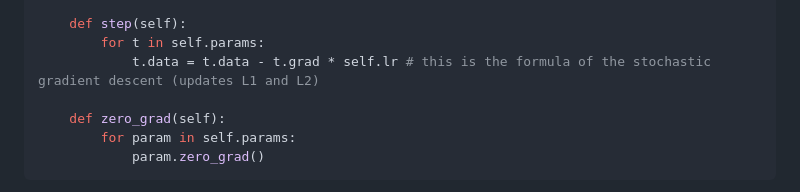
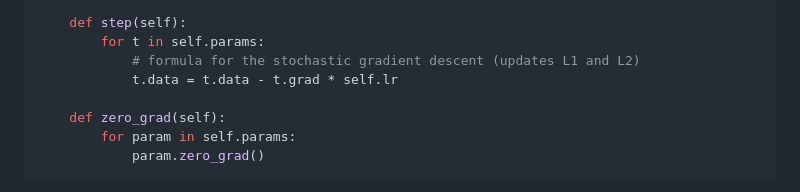
Before and after one commit to goncalogiga/edunets, a Markdown page: README.md, the part around the change. GitHub-like rendering.

Commit message:
Working on the README

```diff
--- a/README.md
+++ b/README.md
@@ -130,7 +130,8 @@ class SGD:
 
     def step(self):
         for t in self.params:
-            t.data = t.data - t.grad * self.lr # this is the formula of the stochastic gradient descent (updates L1 and L2)
+            # formula for the stochastic gradient descent (updates L1 and L2)
+            t.data = t.data - t.grad * self.lr
 
     def zero_grad(self):
         for param in self.params:
```
